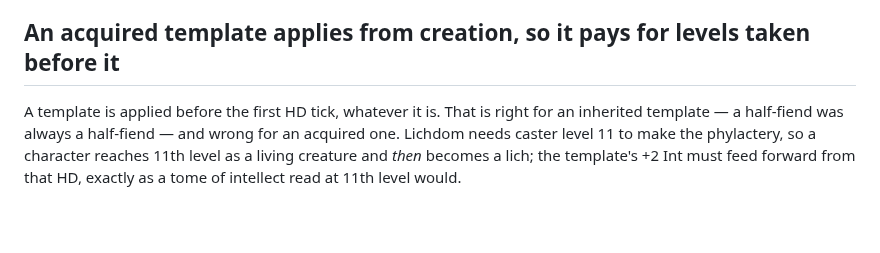
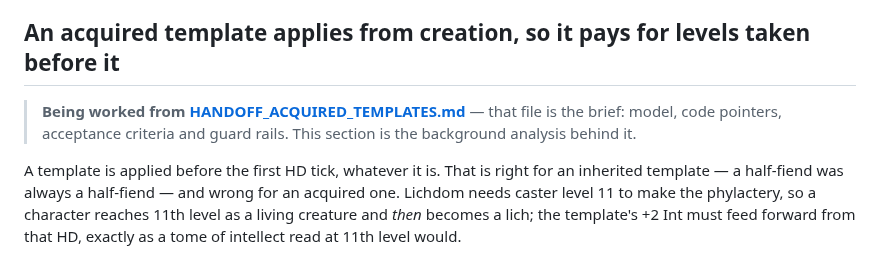
Before and after one commit to emm-n-m/not-only-fiends, a Markdown page: KNOWN_ISSUES.md, the part around the change. Drawn GitHub-style; blank space fills up the shorter version.

```diff
--- a/KNOWN_ISSUES.md
+++ b/KNOWN_ISSUES.md
@@ -244,6 +244,10 @@ outside the current model.
 
 ## An acquired template applies from creation, so it pays for levels taken before it
 
+> **Being worked from [HANDOFF_ACQUIRED_TEMPLATES.md](HANDOFF_ACQUIRED_TEMPLATES.md)** — that
+> file is the brief: model, code pointers, acceptance criteria and guard rails. This section is
+> the background analysis behind it.
+
 A template is applied before the first HD tick, whatever it is. That is right for an inherited
 template — a half-fiend was always a half-fiend — and wrong for an acquired one. Lichdom needs
 caster level 11 to make the phylactery, so a character reaches 11th level as a living creature
```
Also changed, not shown: HANDOFF_ACQUIRED_TEMPLATES.md (added, +145 -0 lines).
